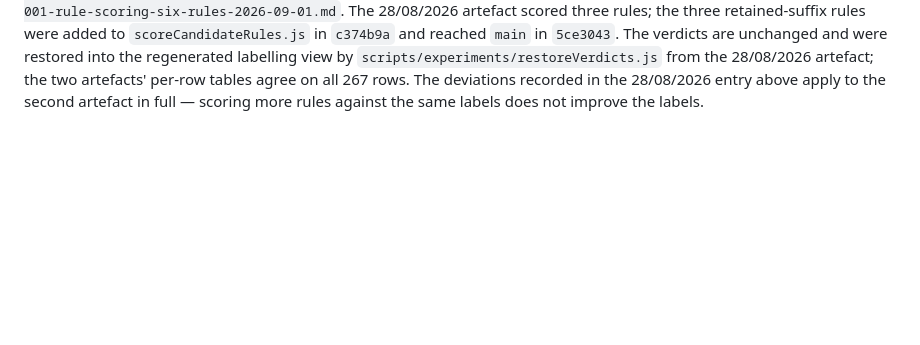
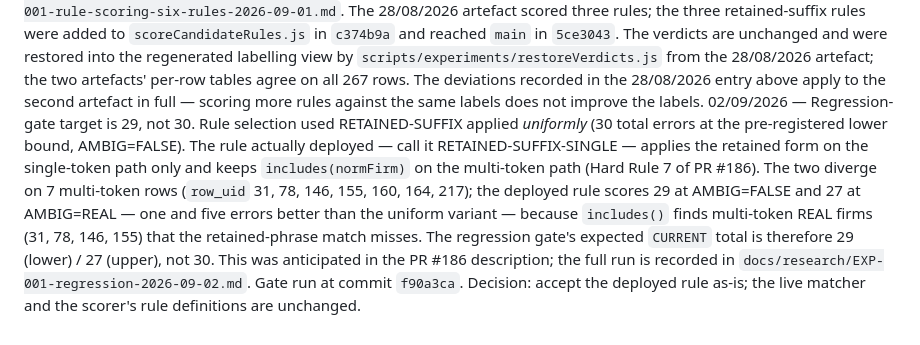
Before and after one commit to scottk-sour/ai-procurement-backend, a Markdown page: docs/research/EXP-001-labelling-preregistration.md, the part around the change. Rendered like a GitHub page; blank space fills up the shorter version.

```diff
--- a/docs/research/EXP-001-labelling-preregistration.md
+++ b/docs/research/EXP-001-labelling-preregistration.md
@@ -104,3 +104,4 @@ Any departure from this document is recorded here with a date and a reason, incl
 28/08/2026 — Adjudication method. The 267 verdicts were drafted by an AI adjudicator from the blinded labelling view and accepted by Scott unchanged, rather than hand-labelled by a single human labeller as specified in §5–§7. Blinding was also not preserved on the adjudicator's side: contrary to §5 (which requires the key to stay closed until every verdict is recorded), the labelling key was present in the adjudicator's session alongside the view. Both departures are recorded here and in the scoring artefact docs/research/EXP-001-rule-scoring-2026-08-28.md.
 01/09/2026 — Scoring artefact committed. The scoring artefact referenced in the 28/08/2026 entry above now exists in this repository at `docs/research/EXP-001-rule-scoring-2026-08-28.md`; that reference is no longer forward-looking. The artefact holds the raw `scoreCandidateRules.js` stdout from commit `f6d64b6`, including the per-row verdict table for all 267 rows — the only record of the 28/08/2026 adjudication held in this repository, since `buildLabellingView.js` regenerates the labelling view with `human_verdict` empty by design. It was not committed on 28/08/2026 because the paste of the report body did not complete.
 01/09/2026 — Second scoring artefact (six rules). The same 267 verdicts have been scored again against six candidate rules, and the result committed at `docs/research/EXP-001-rule-scoring-six-rules-2026-09-01.md`. The 28/08/2026 artefact scored three rules; the three retained-suffix rules were added to `scoreCandidateRules.js` in `c374b9a` and reached `main` in `5ce3043`. The verdicts are unchanged and were restored into the regenerated labelling view by `scripts/experiments/restoreVerdicts.js` from the 28/08/2026 artefact; the two artefacts' per-row tables agree on all 267 rows. The deviations recorded in the 28/08/2026 entry above apply to the second artefact in full — scoring more rules against the same labels does not improve the labels.
+02/09/2026 — Regression-gate target is 29, not 30. Rule selection used RETAINED-SUFFIX applied *uniformly* (30 total errors at the pre-registered lower bound, AMBIG=FALSE). The rule actually deployed — call it RETAINED-SUFFIX-SINGLE — applies the retained form on the single-token path only and keeps `includes(normFirm)` on the multi-token path (Hard Rule 7 of PR #186). The two diverge on 7 multi-token rows (`row_uid` 31, 78, 146, 155, 160, 164, 217); the deployed rule scores 29 at AMBIG=FALSE and 27 at AMBIG=REAL — one and five errors better than the uniform variant — because `includes()` finds multi-token REAL firms (31, 78, 146, 155) that the retained-phrase match misses. The regression gate's expected `CURRENT` total is therefore 29 (lower) / 27 (upper), not 30. This was anticipated in the PR #186 description; the full run is recorded in `docs/research/EXP-001-regression-2026-09-02.md`. Gate run at commit `f90a3ca`. Decision: accept the deployed rule as-is; the live matcher and the scorer's rule definitions are unchanged.
```
Also changed, not shown: data/experiments/DEVIATIONS.md (+10 -0 lines), docs/research/EXP-001-regression-2026-09-02.md (added, +68 -0 lines).
